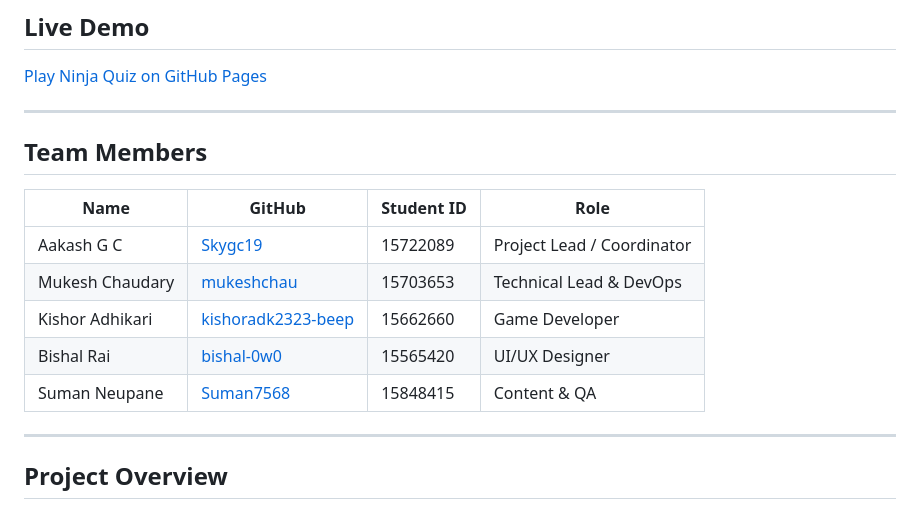
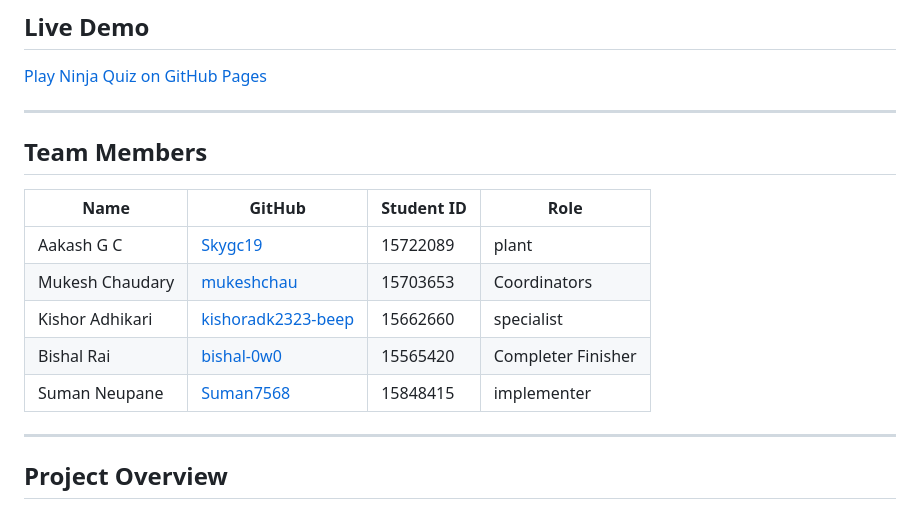
Before and after one commit to wlaa41/CoventryUniversity_503IT_Originals, a Markdown page: README.md, the part around the change. Rendered like a GitHub page.

```diff
--- a/README.md
+++ b/README.md
@@ -13,15 +13,16 @@
 
 ---
 
+
 ## Team Members
 
 | Name | GitHub | Student ID | Role |
 |---|---|---|---|
-| Aakash G C | [Skygc19](https://github.com/Skygc19) | 15722089 | Project Lead / Coordinator |
-| Mukesh Chaudary | [mukeshchau](https://github.com/mukeshchau) | 15703653 | Technical Lead & DevOps |
-| Kishor Adhikari | [kishoradk2323-beep](https://github.com/kishoradk2323-beep) | 15662660 | Game Developer |
-| Bishal Rai | [bishal-0w0](https://github.com/bishal-0w0) | 15565420 | UI/UX Designer |
-| Suman Neupane | [Suman7568](https://github.com/Suman7568) | 15848415 | Content & QA |
+| Aakash G C | [Skygc19](https://github.com/Skygc19) | 15722089 | plant|
+| Mukesh Chaudary | [mukeshchau](https://github.com/mukeshchau) | 15703653 | Coordinators |
+| Kishor Adhikari | [kishoradk2323-beep](https://github.com/kishoradk2323-beep) | 15662660 |specialist |
+| Bishal Rai | [bishal-0w0](https://github.com/bishal-0w0) | 15565420 | Completer Finisher |
+| Suman Neupane | [Suman7568](https://github.com/Suman7568) | 15848415 |implementer |
 
 ---
 
```
